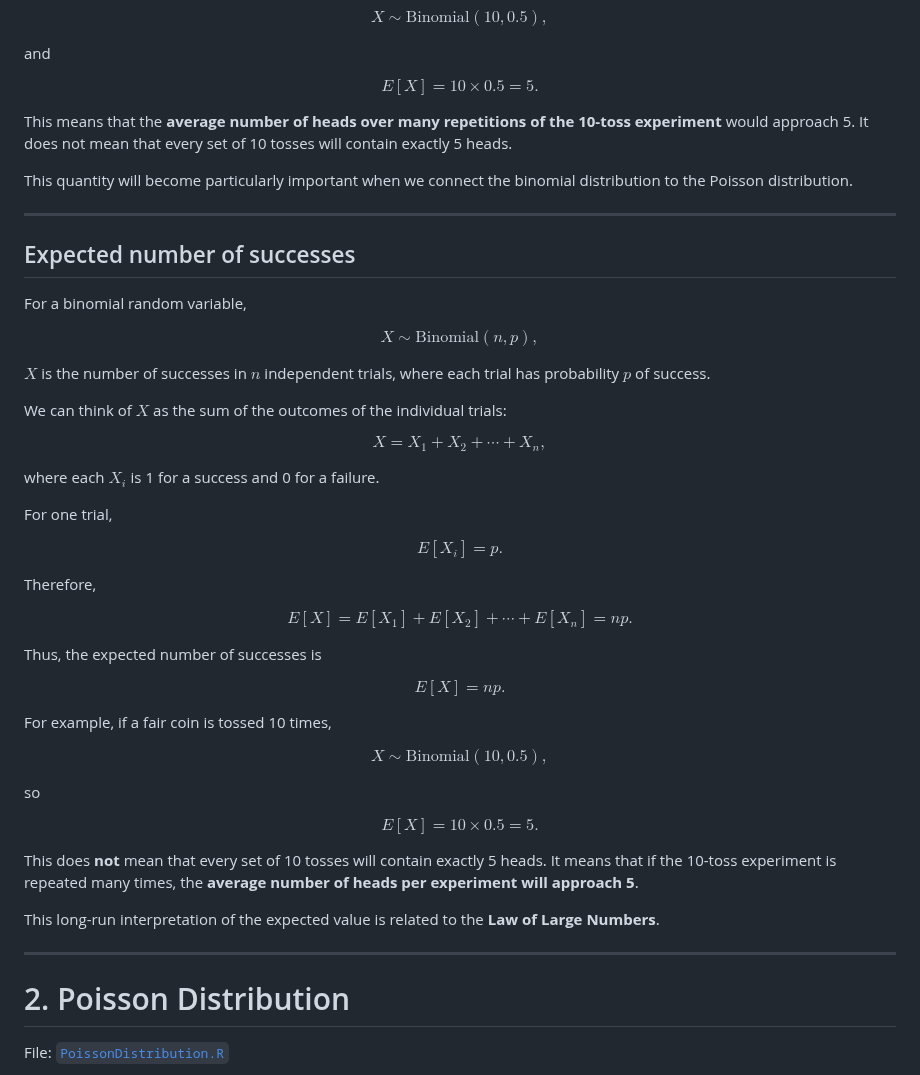
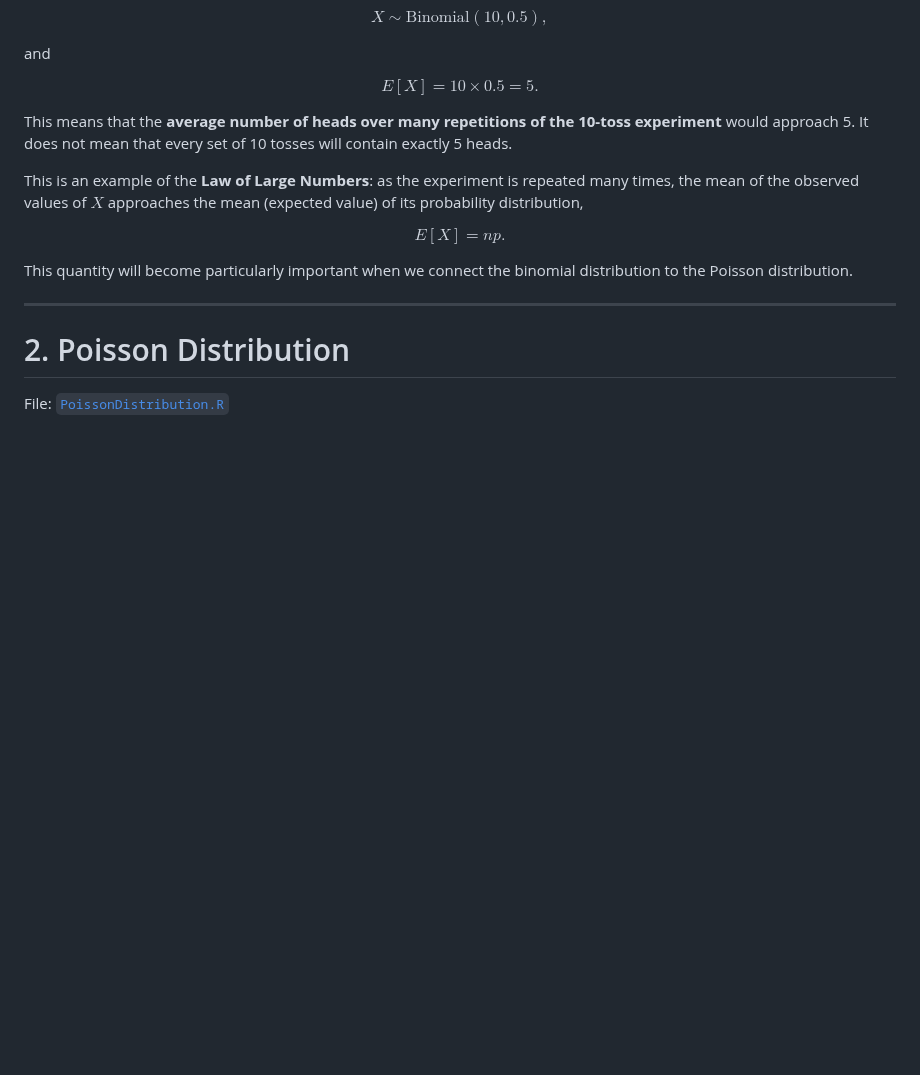
Before and after one commit to raghurama123/Biostatistics-CDFD-2026, a Markdown page: Lec02/Lec02.md, the part around the change. Rendered like a GitHub page; blank space fills up the shorter version.

Commit message:
Revise binomial distribution explanation
Removed the section on expected number of successes for a binomial random variable and clarified the connection to the Law of Large Numbers.

```diff
--- a/Lec02/Lec02.md
+++ b/Lec02/Lec02.md
@@ -410,64 +410,13 @@ $$
 
 This means that the **average number of heads over many repetitions of the 10-toss experiment** would approach 5. It does not mean that every set of 10 tosses will contain exactly 5 heads.
 
+This is an example of the **Law of Large Numbers**: as the experiment is repeated many times, the mean of the observed values of $X$ approaches the mean (expected value) of its probability distribution,
+
+$$
+E[X]=np.
+$$
+
 This quantity will become particularly important when we connect the binomial distribution to the Poisson distribution.
-
----
-
-## Expected number of successes
-
-For a binomial random variable,
-
-$$
-X\sim\mathrm{Binomial}(n,p),
-$$
-
-$X$ is the number of successes in $n$ independent trials, where each trial has probability $p$ of success.
-
-We can think of $X$ as the sum of the outcomes of the individual trials:
-
-$$
-X=X_1+X_2+\cdots+X_n,
-$$
-
-where each $X_i$ is 1 for a success and 0 for a failure.
-
-For one trial,
-
-$$
-E[X_i]=p.
-$$
-
-Therefore,
-
-$$
-E[X]=
-E[X_1]+E[X_2]+\cdots+E[X_n]=
-np.
-$$
-
-Thus, the expected number of successes is
-
-$$
-\boxed{E[X]=np}.
-$$
-
-For example, if a fair coin is tossed 10 times,
-
-$$
-X\sim\mathrm{Binomial}(10,0.5),
-$$
-
-so
-
-$$
-E[X]=10\times0.5=5.
-$$
-
-This does **not** mean that every set of 10 tosses will contain exactly 5 heads. It means that if the 10-toss experiment is repeated many times, the **average number of heads per experiment will approach 5**.
-
-This long-run interpretation of the expected value is related to the **Law of Large Numbers**.
-
 
 ---
 
```
